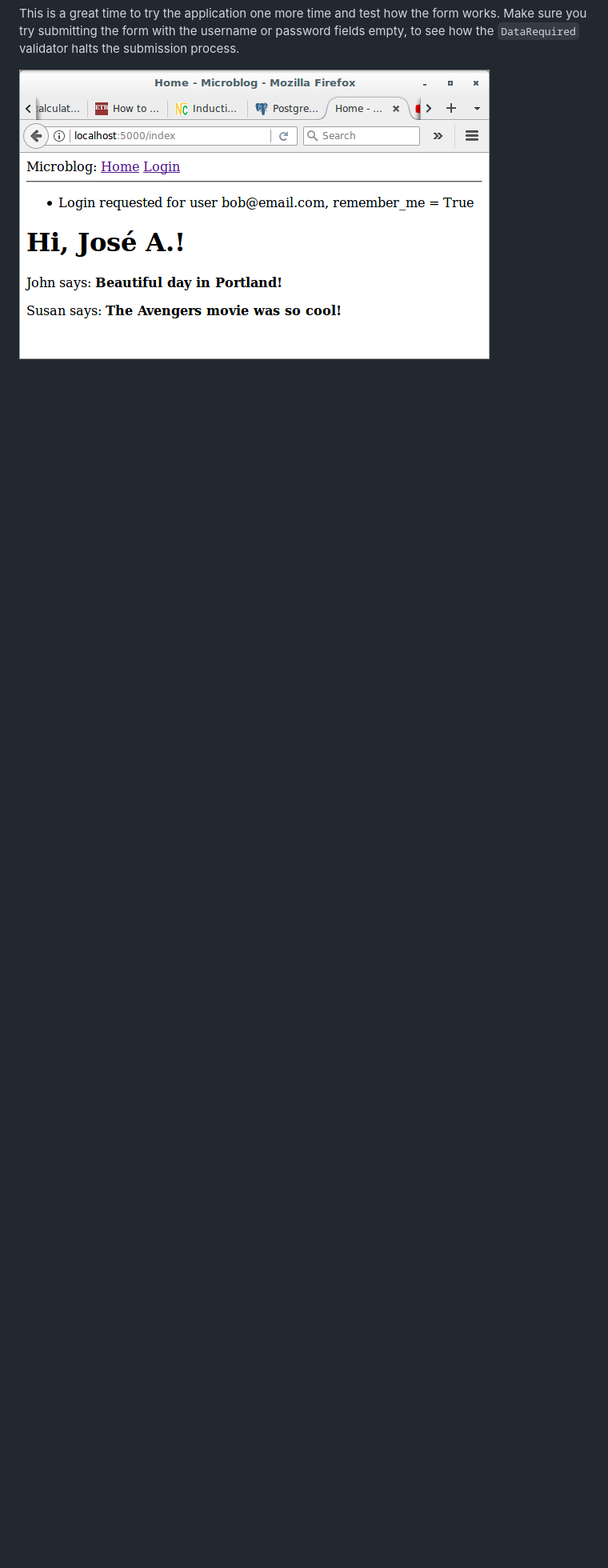
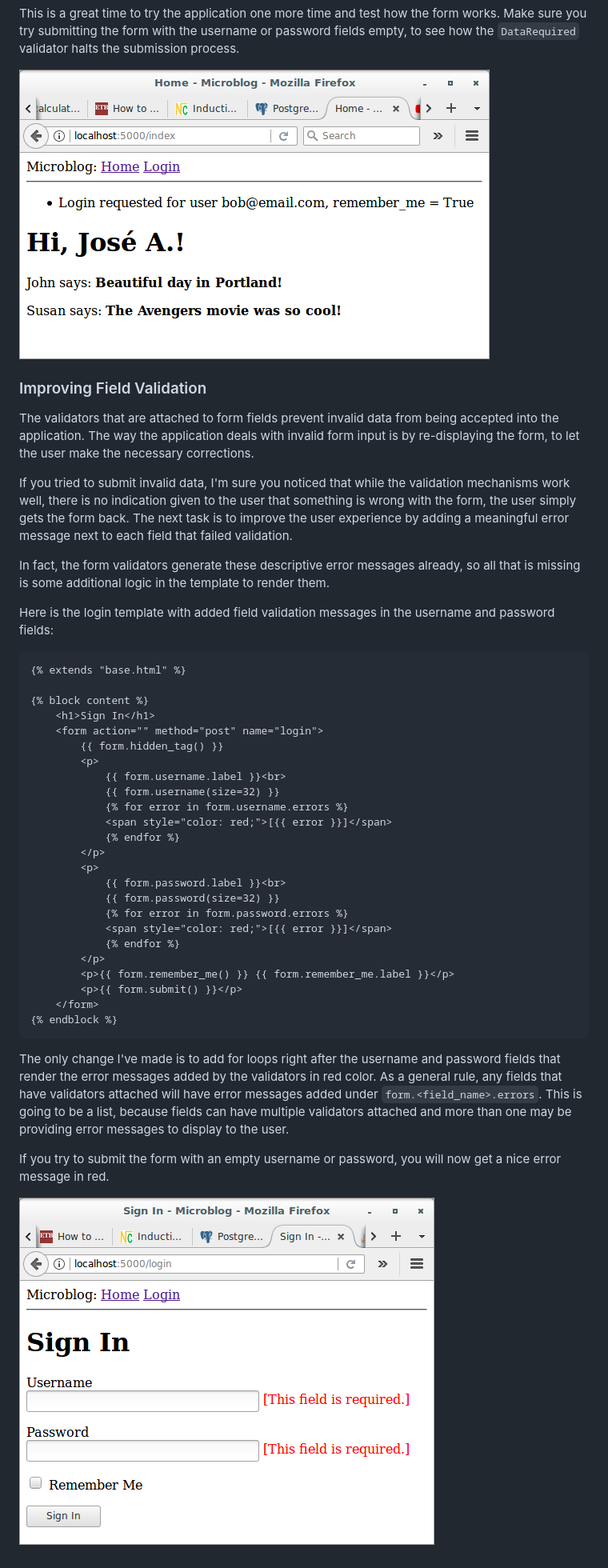
Before and after one commit to joseamaita/microblog, a Markdown page: basic-development/02-web-forms.md, the part around the change. Shown: that part at 80% size. Drawn GitHub-style; pictures changed too: basic-development/02-web-forms-d.png (added); blank space fills up the shorter version.

Commit message:
Update basic development procedure (working with web forms)
  This adds:

  - Section that shows you how to improve field validation.
  - Code that displays error message flashing when login validation fails (app/templates/login.html)
  - Screenshot (02-web-forms-d.png)

````diff
--- a/basic-development/02-web-forms.md
+++ b/basic-development/02-web-forms.md
@@ -474,3 +474,63 @@ or password fields empty, to see how the `DataRequired` validator halts
 the submission process.
 
 ![img](02-web-forms-c.png)
+
+### Improving Field Validation
+
+The validators that are attached to form fields prevent invalid data
+from being accepted into the application. The way the application deals
+with invalid form input is by re-displaying the form, to let the user
+make the necessary corrections.
+
+If you tried to submit invalid data, I'm sure you noticed that while the
+validation mechanisms work well, there is no indication given to the
+user that something is wrong with the form, the user simply gets the
+form back. The next task is to improve the user experience by adding a
+meaningful error message next to each field that failed validation.
+
+In fact, the form validators generate these descriptive error messages
+already, so all that is missing is some additional logic in the template
+to render them.
+
+Here is the login template with added field validation messages in the
+username and password fields:
+
+```html
+{% extends "base.html" %}
+
+{% block content %}
+    <h1>Sign In</h1>
+    <form action="" method="post" name="login">
+        {{ form.hidden_tag() }}
+        <p>
+            {{ form.username.label }}<br>
+            {{ form.username(size=32) }}
+            {% for error in form.username.errors %}
+            <span style="color: red;">[{{ error }}]</span>
+            {% endfor %}
+        </p>
+        <p>
+            {{ form.password.label }}<br>
+            {{ form.password(size=32) }}
+            {% for error in form.password.errors %}
+            <span style="color: red;">[{{ error }}]</span>
+            {% endfor %}
+        </p>
+        <p>{{ form.remember_me() }} {{ form.remember_me.label }}</p>
+        <p>{{ form.submit() }}</p>
+    </form>
+{% endblock %}
+```
+
+The only change I've made is to add for loops right after the username
+and password fields that render the error messages added by the
+validators in red color. As a general rule, any fields that have
+validators attached will have error messages added
+under `form.<field_name>.errors`. This is going to be a list, because
+fields can have multiple validators attached and more than one may be
+providing error messages to display to the user.
+
+If you try to submit the form with an empty username or password, you
+will now get a nice error message in red.
+
+![img](02-web-forms-d.png)
````
Also changed, not shown: 1 other file.
